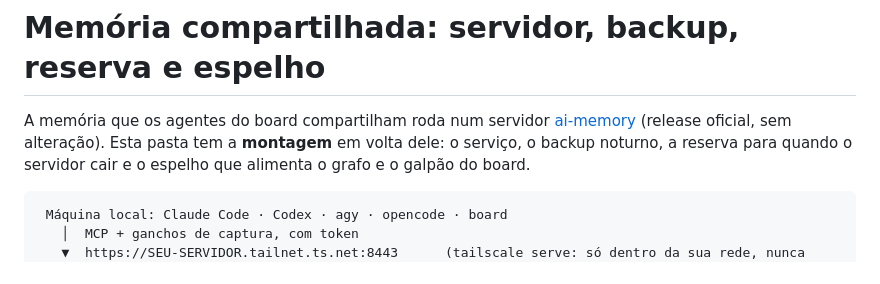
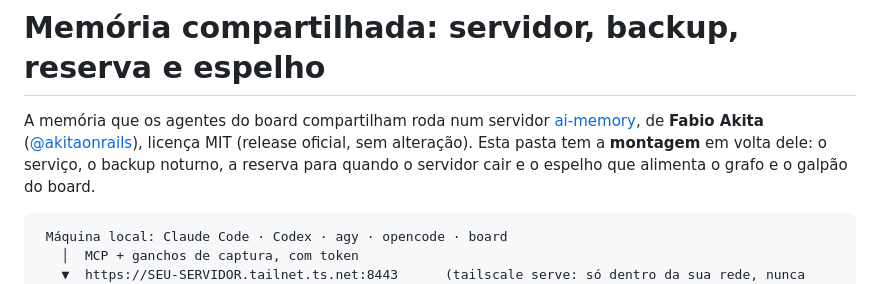
Before and after one commit to gilvanecesar/board-agentes, a Markdown page: memoria/README.md, the part around the change. GitHub-like rendering.

````diff
--- a/memoria/README.md
+++ b/memoria/README.md
@@ -1,7 +1,7 @@
 # Memória compartilhada: servidor, backup, reserva e espelho
 
-A memória que os agentes do board compartilham roda num servidor [ai-memory](https://github.com/akitaonrails/ai-memory)
-(release oficial, sem alteração). Esta pasta tem a **montagem** em volta dele: o serviço, o backup noturno, a reserva
+A memória que os agentes do board compartilham roda num servidor [ai-memory](https://github.com/akitaonrails/ai-memory),
+de **Fabio Akita** ([@akitaonrails](https://github.com/akitaonrails)), licença MIT (release oficial, sem alteração). Esta pasta tem a **montagem** em volta dele: o serviço, o backup noturno, a reserva
 para quando o servidor cair e o espelho que alimenta o grafo e o galpão do board.
 
 ```
````
Also changed, not shown: README.md (+15 -1 lines), docs/MEMORIA.md (+1 -1 lines).
